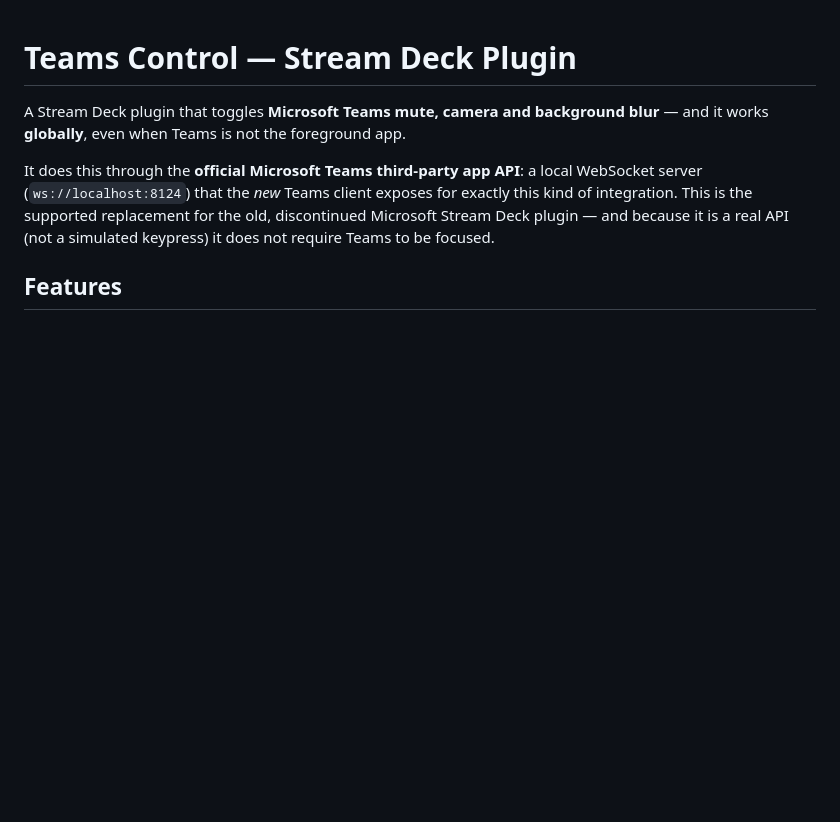
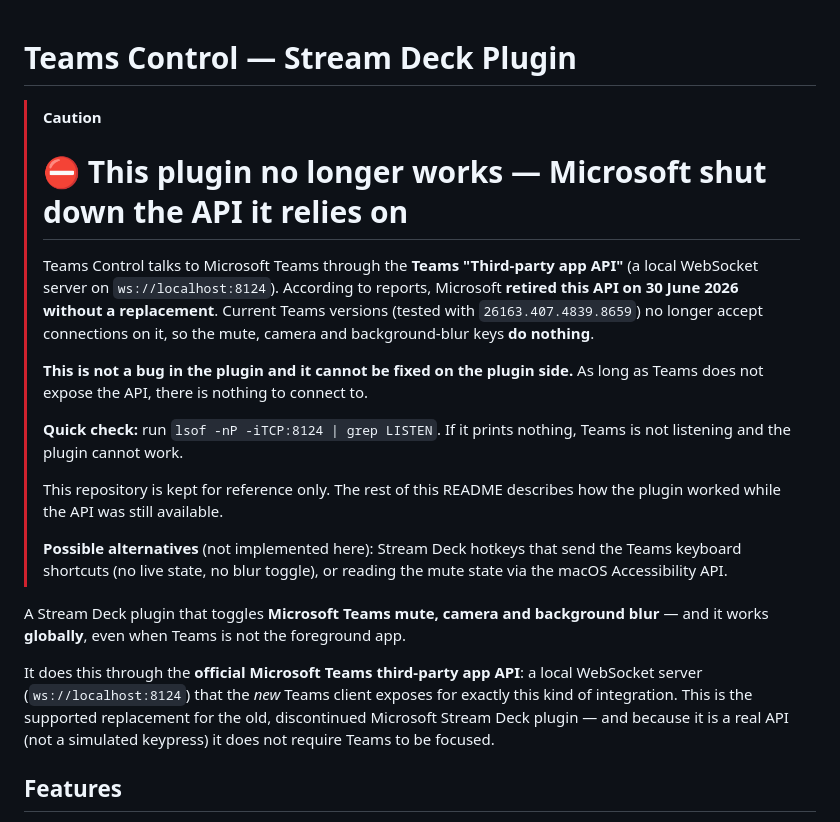
Before and after one commit to kosmonautica/StreamDeckMSTeams_Udo, a Markdown page: README.md, the part around the change. Rendered like a GitHub page; blank space fills up the shorter version.

Commit message:
Add prominent notice to README: Teams third-party API retired (#11)
Claude-Session: https://claude.ai/code/session_01BFQcix5BQgMv3cBdFXzwGR

Co-authored-by: Claude <noreply@anthropic.com>

```diff
--- a/README.md
+++ b/README.md
@@ -1,4 +1,26 @@
 # Teams Control — Stream Deck Plugin
+
+> [!CAUTION]
+> # ⛔ This plugin no longer works — Microsoft shut down the API it relies on
+>
+> Teams Control talks to Microsoft Teams through the **Teams "Third-party app
+> API"** (a local WebSocket server on `ws://localhost:8124`). According to
+> reports, Microsoft **retired this API on 30 June 2026 without a replacement**.
+> Current Teams versions (tested with `26163.407.4839.8659`) no longer accept
+> connections on it, so the mute, camera and background-blur keys **do nothing**.
+>
+> **This is not a bug in the plugin and it cannot be fixed on the plugin side.**
+> As long as Teams does not expose the API, there is nothing to connect to.
+>
+> **Quick check:** run `lsof -nP -iTCP:8124 | grep LISTEN`. If it prints
+> nothing, Teams is not listening and the plugin cannot work.
+>
+> This repository is kept for reference only. The rest of this README describes
+> how the plugin worked while the API was still available.
+>
+> **Possible alternatives** (not implemented here): Stream Deck hotkeys that
+> send the Teams keyboard shortcuts (no live state, no blur toggle), or
+> reading the mute state via the macOS Accessibility API.
 
 A Stream Deck plugin that toggles **Microsoft Teams mute, camera and background
 blur** — and it works **globally**, even when Teams is not the foreground app.
```
